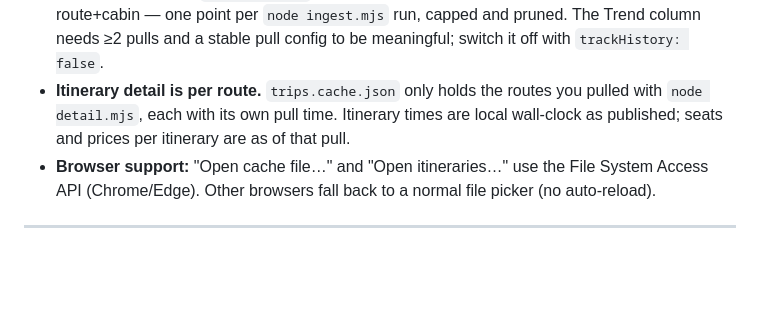
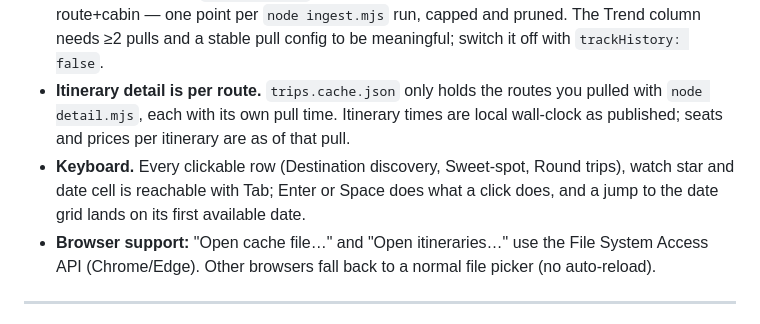
Before and after one commit to shepherd70/aeroplan-explorer, a Markdown page: README.md, the part around the change. Rendered like a GitHub page; blank space fills up the shorter version.

Commit message:
README + tracker: keyboard model for rows, stars and date cells
Co-Authored-By: Claude Fable 5.1 <noreply@anthropic.com>
Claude-Session: https://claude.ai/code/session_01NmULU7rr8CaQPJUimt7apr

```diff
--- a/README.md
+++ b/README.md
@@ -250,6 +250,9 @@ direction separately, so it's an estimate — confirm both legs).
 - **Itinerary detail is per route.** `trips.cache.json` only holds the routes you pulled with
   `node detail.mjs`, each with its own pull time. Itinerary times are local wall-clock as
   published; seats and prices per itinerary are as of that pull.
+- **Keyboard.** Every clickable row (Destination discovery, Sweet-spot, Round trips), watch star
+  and date cell is reachable with Tab; Enter or Space does what a click does, and a jump to the
+  date grid lands on its first available date.
 - **Browser support:** "Open cache file…" and "Open itineraries…" use the File System Access
   API (Chrome/Edge). Other browsers fall back to a normal file picker (no auto-reload).
 
```
Also changed, not shown: tasks/todo.md (+7 -0 lines).
